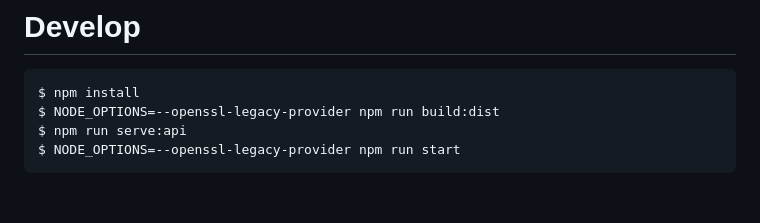
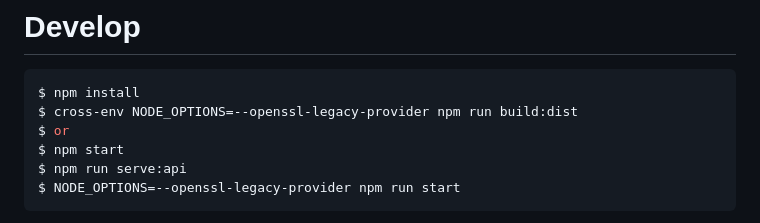
Before and after one commit to phantomAA92/react-custom-form-builder, a Markdown page: README.md, the part around the change. Rendered like a GitHub page; blank space fills up the shorter version.

````diff
--- a/README.md
+++ b/README.md
@@ -123,7 +123,9 @@ All relevant styles located in css/application.css.scss.
 
 ```bash
 $ npm install
-$ NODE_OPTIONS=--openssl-legacy-provider npm run build:dist
+$ cross-env NODE_OPTIONS=--openssl-legacy-provider npm run build:dist
+$ or
+$ npm start
 $ npm run serve:api
 $ NODE_OPTIONS=--openssl-legacy-provider npm run start
 ```
````
